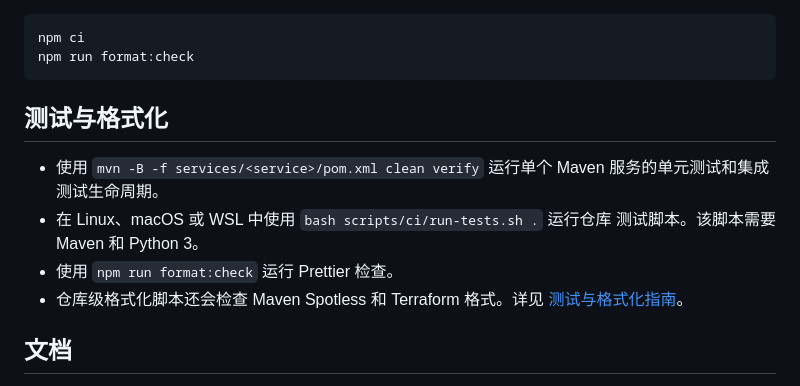
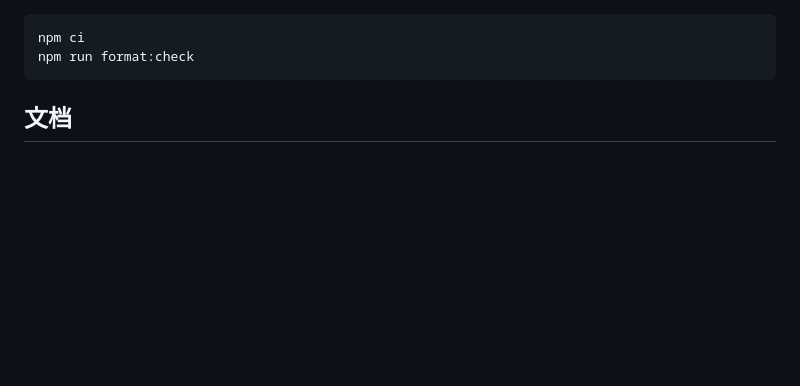
Before and after one commit to est19oox/Media-Migration-and-Integrity-Validation-, a Markdown page: README.zh-CN.md, the part around one of its changes. Drawn GitHub-style; blank space fills up the shorter version.

````diff
--- a/README.zh-CN.md
+++ b/README.zh-CN.md
@@ -85,16 +53,6 @@ Vite 在本地提供静态前端，并将 API 请求代理到
 npm ci
 npm run format:check
 ```
-
-## 测试与格式化
-
-- 使用 `mvn -B -f services/<service>/pom.xml clean verify` 运行单个 Maven
-  服务的单元测试和集成测试生命周期。
-- 在 Linux、macOS 或 WSL 中使用 `bash scripts/ci/run-tests.sh .` 运行仓库
-  测试脚本。该脚本需要 Maven 和 Python 3。
-- 使用 `npm run format:check` 运行 Prettier 检查。
-- 仓库级格式化脚本还会检查 Maven Spotless 和 Terraform 格式。详见
-  [测试与格式化指南](docs/testing/README.md)。
 
 ## 文档
 
````
Also changed, not shown: other parts of README.zh-CN.md (+8 -40 lines).
